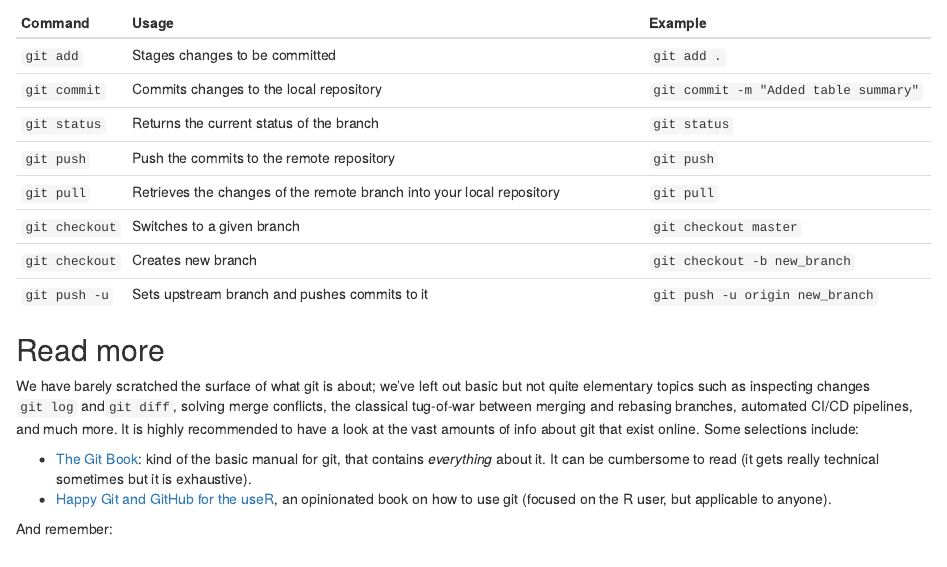
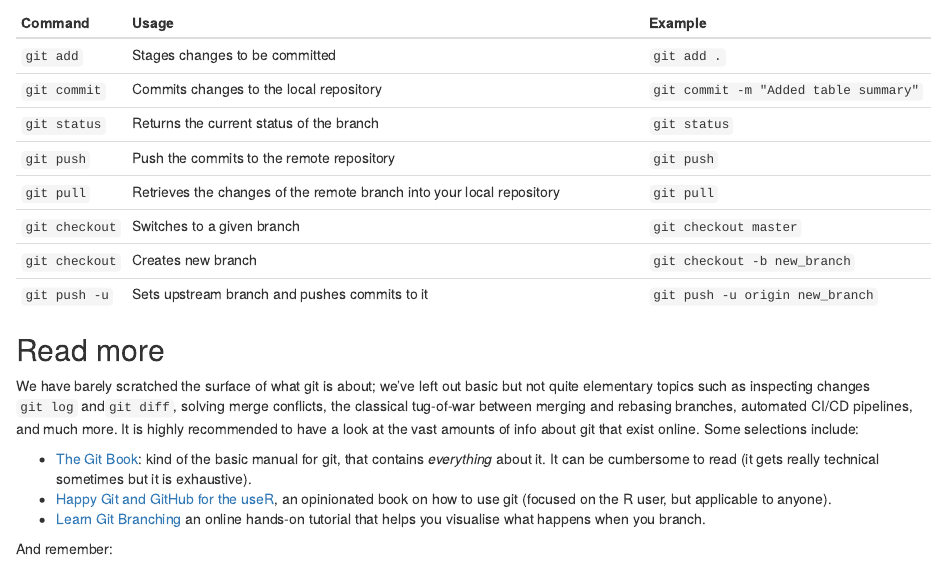
Before and after one commit to Lornebradia/plotshaveilaid, an R Markdown document (_posts/2021-02-04-git-basics-tutorial/git-basics-tutorial.Rmd): the page in a window 1100 px wide, from 5040 px down. Rendered offline with R 4.5, knitr and Pandoc, with nearby package versions; drawn as R Markdown's standard HTML page in place of the format the file asks for.

Commit message:
Ready for publishing

```diff
--- a/_posts/2021-02-04-git-basics-tutorial/git-basics-tutorial.Rmd
+++ b/_posts/2021-02-04-git-basics-tutorial/git-basics-tutorial.Rmd
@@ -261,6 +261,7 @@ We have barely scratched the surface of what git is about; we've left out basic
 
 - [The Git Book](https://git-scm.com/book/en/v2): kind of the basic manual for git, that contains _everything_ about it. It can be cumbersome to read (it gets really technical sometimes but it is exhaustive).
 - [Happy Git and GitHub for the useR](https://happygitwithr.com/), an opinionated book on how to use git (focused on the R user, but applicable to anyone).
+- [Learn Git Branching](https://learngitbranching.js.org/) an online hands-on tutorial that helps you visualise what happens when you branch.
 
 And remember:
 
```
Also changed, not shown: _posts/2021-02-04-git-basics-tutorial/git-basics-tutorial.html, docs/posts/posts.json, docs/search.json, 3 other files.
